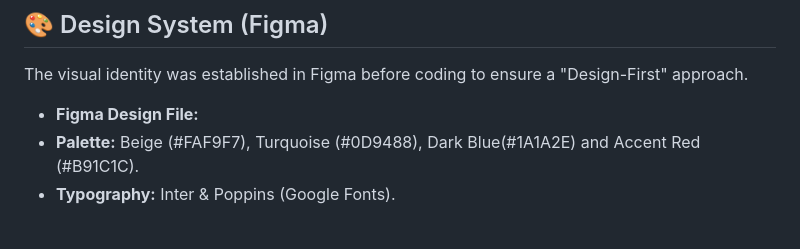
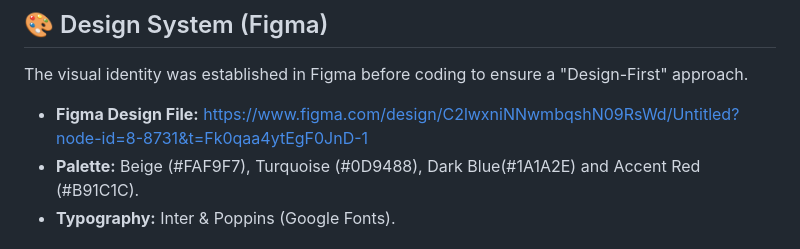
Before and after one commit to utkuhanakar/SU-Software-Engineering-Web-Project, a Markdown page: README.md, the part around the change. GitHub-like rendering.

Commit message:
Update Figma design file link in README

```diff
--- a/README.md
+++ b/README.md
@@ -14,7 +14,7 @@ This project was developed using a modern **AI-assisted workflow**.
 
 ## 🎨 Design System (Figma)
 The visual identity was established in Figma before coding to ensure a "Design-First" approach.
-- **Figma Design File:**
+- **Figma Design File:**  https://www.figma.com/design/C2lwxniNNwmbqshN09RsWd/Untitled?node-id=8-8731&t=Fk0qaa4ytEgF0JnD-1
 - **Palette:** Beige (#FAF9F7), Turquoise (#0D9488), Dark Blue(#1A1A2E) and Accent Red (#B91C1C).
 - **Typography:** Inter & Poppins (Google Fonts).
 
```
